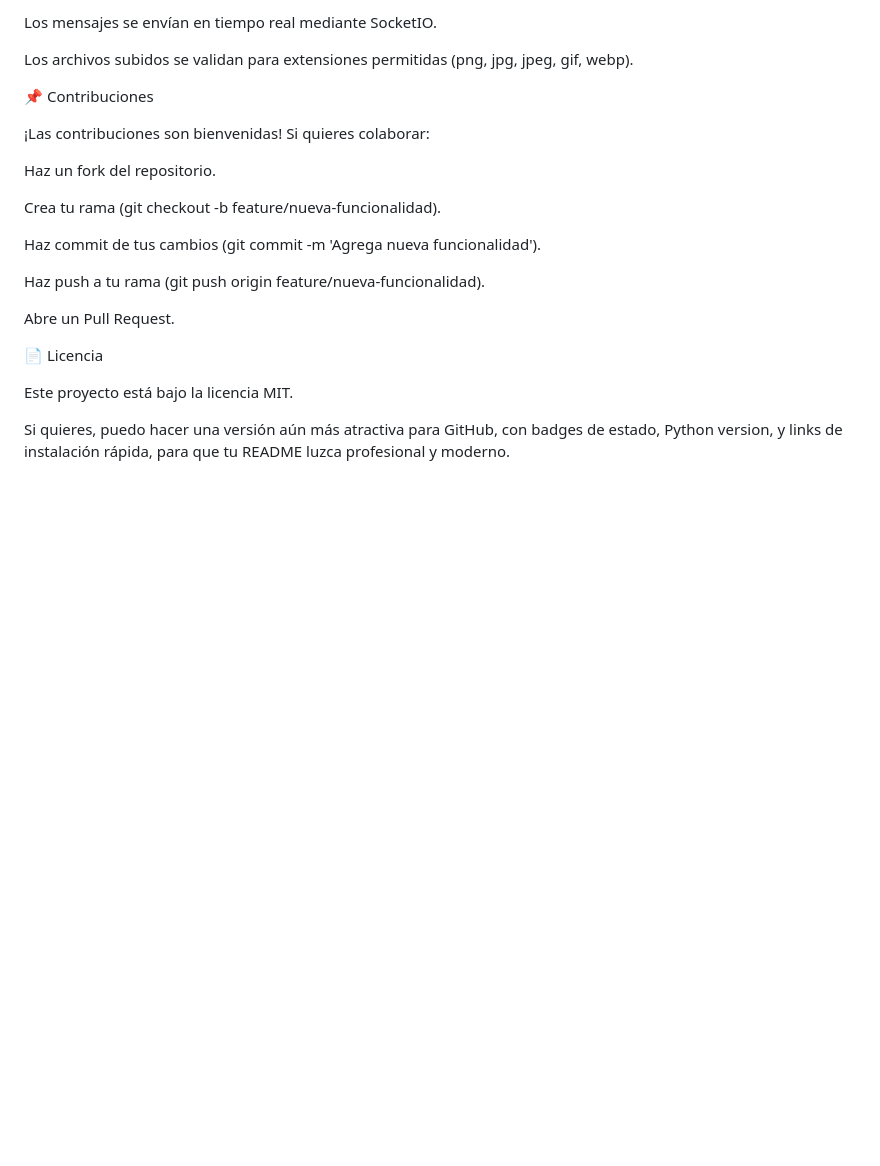
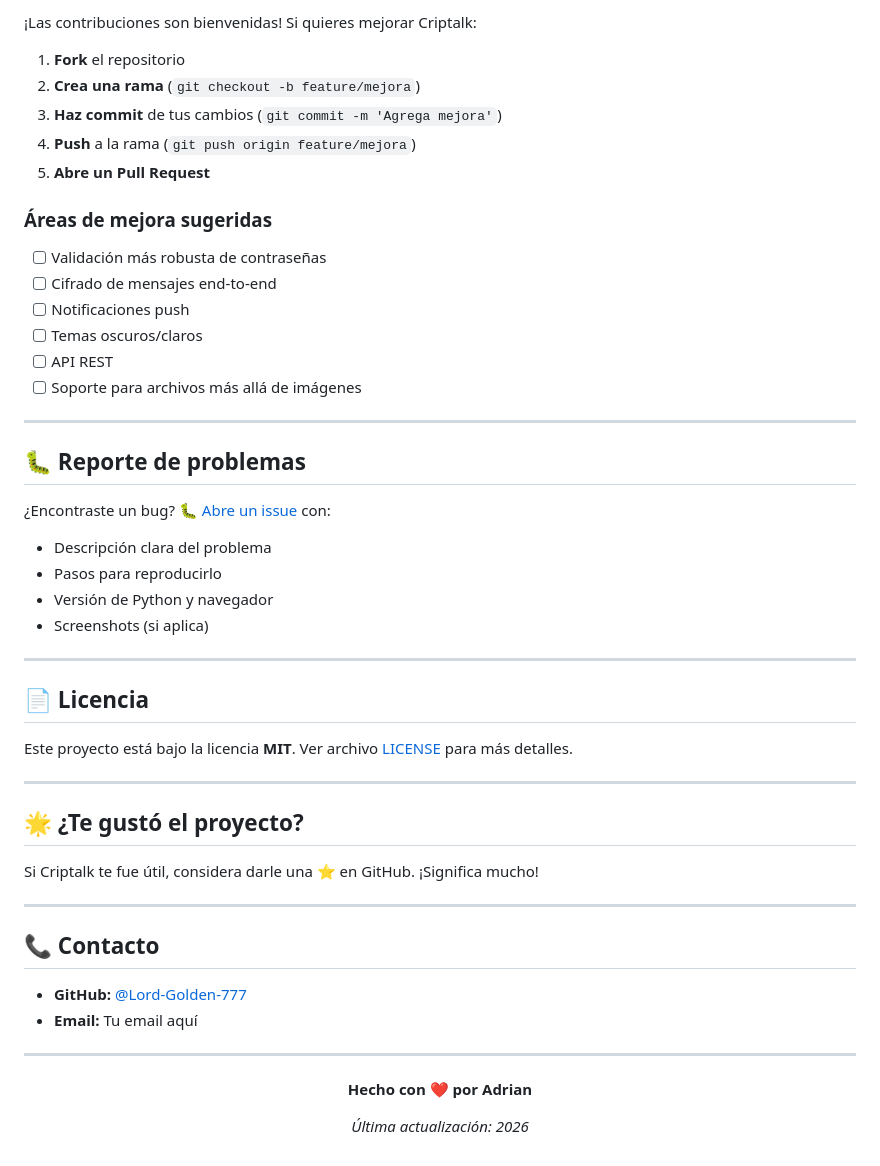
Before and after one commit to Lord-Golden-777/Criptalk, a Markdown page: README.md, the part around one of its changes. GitHub-like rendering; blank space fills up the shorter version.

```diff
--- a/README.md
+++ b/README.md
@@ -109,25 +184,56 @@ Cada usuario tiene un código único para agregar contactos.
 
-Los mensajes se envían en tiempo real mediante SocketIO.
+¡Las contribuciones son bienvenidas! Si quieres mejorar Criptalk:
 
-Los archivos subidos se validan para extensiones permitidas (png, jpg, jpeg, gif, webp).
+1. **Fork** el repositorio
+2. **Crea una rama** (`git checkout -b feature/mejora`)
+3. **Haz commit** de tus cambios (`git commit -m 'Agrega mejora'`)
+4. **Push** a la rama (`git push origin feature/mejora`)
+5. **Abre un Pull Request**
 
-📌 Contribuciones
+### Áreas de mejora sugeridas
+- [ ] Validación más robusta de contraseñas
+- [ ] Cifrado de mensajes end-to-end
+- [ ] Notificaciones push
+- [ ] Temas oscuros/claros
+- [ ] API REST
+- [ ] Soporte para archivos más allá de imágenes
 
-¡Las contribuciones son bienvenidas!
-Si quieres colaborar:
+---
 
-Haz un fork del repositorio.
+## 🐛 Reporte de problemas
 
-Crea tu rama (git checkout -b feature/nueva-funcionalidad).
+¿Encontraste un bug? 🐛 [Abre un issue](https://github.com/Lord-Golden-777/Criptalk/issues) con:
 
-Haz commit de tus cambios (git commit -m 'Agrega nueva funcionalidad').
+- Descripción clara del problema
+- Pasos para reproducirlo
+- Versión de Python y navegador
+- Screenshots (si aplica)
 
-Haz push a tu rama (git push origin feature/nueva-funcionalidad).
+---
 
-Abre un Pull Request.
+## 📄 Licencia
 
-📄 Licencia
+Este proyecto está bajo la licencia **MIT**. Ver archivo [LICENSE](LICENSE) para más detalles.
 
-Este proyecto está bajo la licencia MIT.
+---
 
-Si quieres, puedo hacer una versión aún más atractiva para GitHub, con badges de estado, Python version, y links de instalación rápida, para que tu README luzca profesional y moderno.
+## 🌟 ¿Te gustó el proyecto?
+
+Si Criptalk te fue útil, considera darle una ⭐ en GitHub. ¡Significa mucho!
+
+---
+
+## 📞 Contacto
+
+- **GitHub:** [@Lord-Golden-777](https://github.com/Lord-Golden-777)
+- **Email:** Tu email aquí
+
+---
+
+<div align="center">
+
+**Hecho con ❤️ por Adrian**
+
+*Última actualización: 2026*
+
+</div>
```
Also changed, not shown: other parts of README.md (+135 -60 lines).
